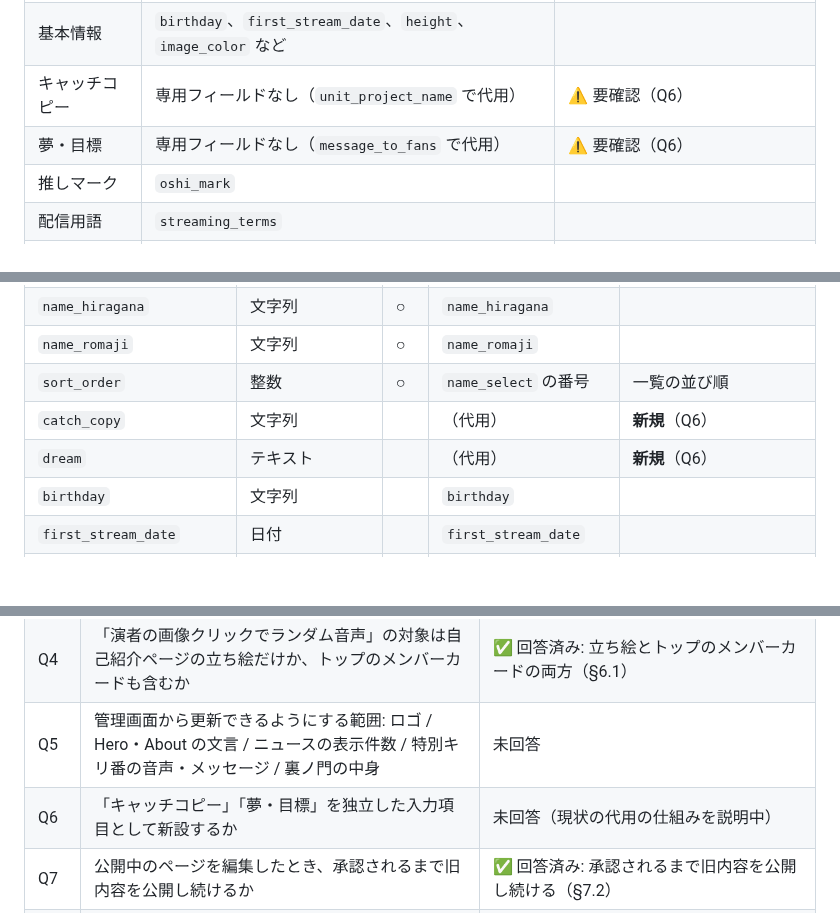
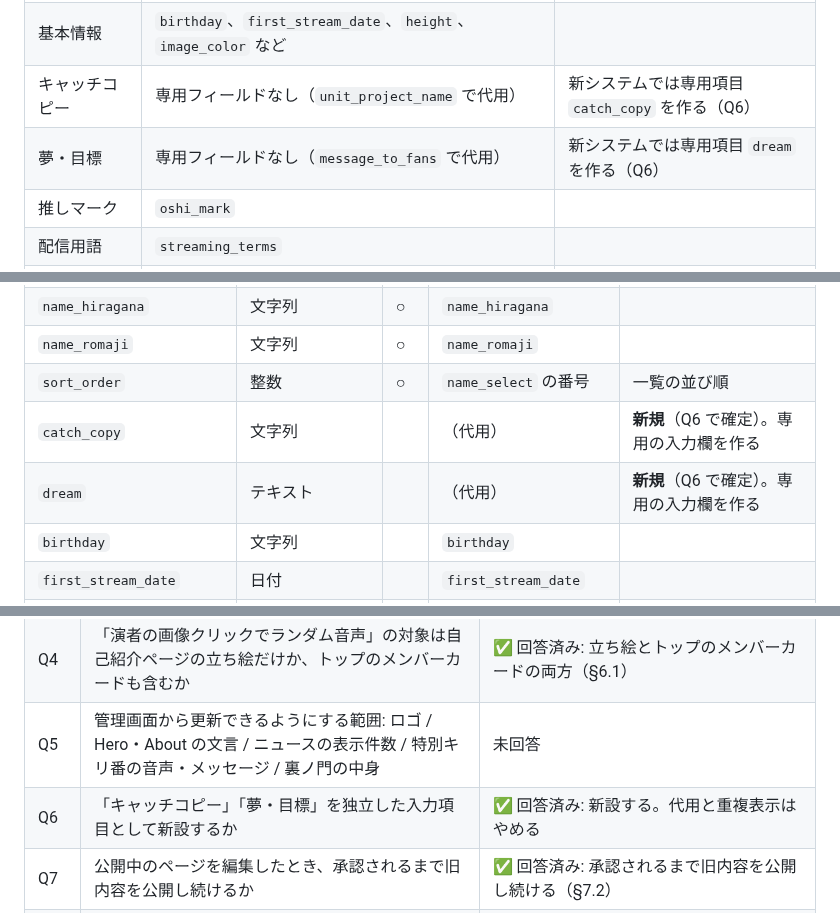
Before and after one commit to socratesvtuber/toranomonvt-website, a Markdown page: RENEWAL_PLAN.md, 3 parts joined by grey strips. Drawn GitHub-style; blank space fills up the shorter version.

Commit message:
Add dedicated catch copy and dream fields per owner decision
Co-Authored-By: Claude Opus 5.5 <noreply@anthropic.com>
Claude-Session: https://claude.ai/code/session_01VDkjjZL8fsDeJAv14fW4Yo

```diff
--- a/RENEWAL_PLAN.md
+++ b/RENEWAL_PLAN.md
@@ -92,8 +92,8 @@
 | ボイス | `voiceAudioUrls[]`（最大 10） | 現行はボタンを押すと Drive の iframe で再生 |
 | SNS リンク | `sns_link`（改行・カンマ区切りで複数） | URL からプラットフォームを判定してアイコン表示 |
 | 基本情報 | `birthday`、`first_stream_date`、`height`、`image_color` など | |
-| キャッチコピー | 専用フィールドなし（`unit_project_name` で代用） | ⚠ 要確認（Q6） |
-| 夢・目標 | 専用フィールドなし（`message_to_fans` で代用） | ⚠ 要確認（Q6） |
+| キャッチコピー | 専用フィールドなし（`unit_project_name` で代用） | 新システムでは専用項目 `catch_copy` を作る（Q6） |
+| 夢・目標 | 専用フィールドなし（`message_to_fans` で代用） | 新システムでは専用項目 `dream` を作る（Q6） |
 | 推しマーク | `oshi_mark` | |
 | 配信用語 | `streaming_terms` | |
 | ユニット・プロジェクト | `unit_project_name` | |
@@ -347,8 +347,8 @@ DB の種類に関係なく使える論理モデルです。スタック確定
 | `name_hiragana` | 文字列 | ○ | `name_hiragana` | |
 | `name_romaji` | 文字列 | ○ | `name_romaji` | |
 | `sort_order` | 整数 | ○ | `name_select` の番号 | 一覧の並び順 |
-| `catch_copy` | 文字列 | | （代用） | **新規**（Q6） |
-| `dream` | テキスト | | （代用） | **新規**（Q6） |
+| `catch_copy` | 文字列 | | （代用） | **新規**（Q6 で確定）。専用の入力欄を作る |
+| `dream` | テキスト | | （代用） | **新規**（Q6 で確定）。専用の入力欄を作る |
 | `birthday` | 文字列 | | `birthday` | |
 | `first_stream_date` | 日付 | | `first_stream_date` | |
 | `height` | 文字列 | | `height` | |
@@ -495,7 +495,7 @@ URL の形式は技術スタック確定後に決めます。以下は案です
 | Q3 | 承認制の詳細: 運営は何人か？メンバー・運営のログイン方法 | ✅ 回答済み: Google アカウントでログイン。運営はオーナーを含め数人 |
 | Q4 | 「演者の画像クリックでランダム音声」の対象は自己紹介ページの立ち絵だけか、トップのメンバーカードも含むか | ✅ 回答済み: 立ち絵とトップのメンバーカードの両方（§6.1） |
 | Q5 | 管理画面から更新できるようにする範囲: ロゴ / Hero・About の文言 / ニュースの表示件数 / 特別キリ番の音声・メッセージ / 裏ノ門の中身 | 未回答 |
-| Q6 | 「キャッチコピー」「夢・目標」を独立した入力項目として新設するか | 未回答（現状の代用の仕組みを説明中） |
+| Q6 | 「キャッチコピー」「夢・目標」を独立した入力項目として新設するか | ✅ 回答済み: 新設する。代用と重複表示はやめる |
 | Q7 | 公開中のページを編集したとき、承認されるまで旧内容を公開し続けるか | ✅ 回答済み: 承認されるまで旧内容を公開し続ける（§7.2） |
 | Q8 | 既存データ（Firebase / Google Drive にある現行メンバー情報とメディア）を新システムに移行するか、新フォームで入力し直すか | ✅ 回答済み: 移行しない。各メンバーが新しいフォームで入力し直す |
 | Q9 | 希望するサイトの URL 名（例: `toranomon-vt`） | 未回答 |
```
Also changed, not shown: other parts of RENEWAL_PLAN.md (+1 -0 lines).
